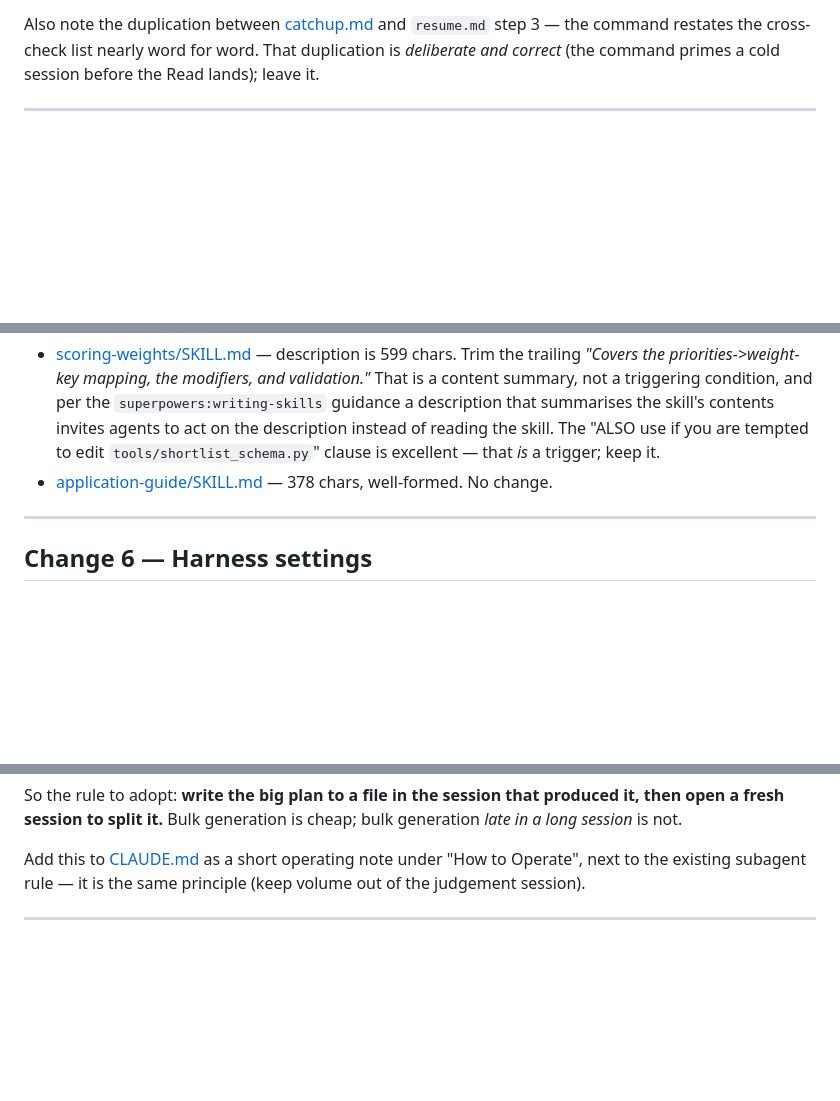
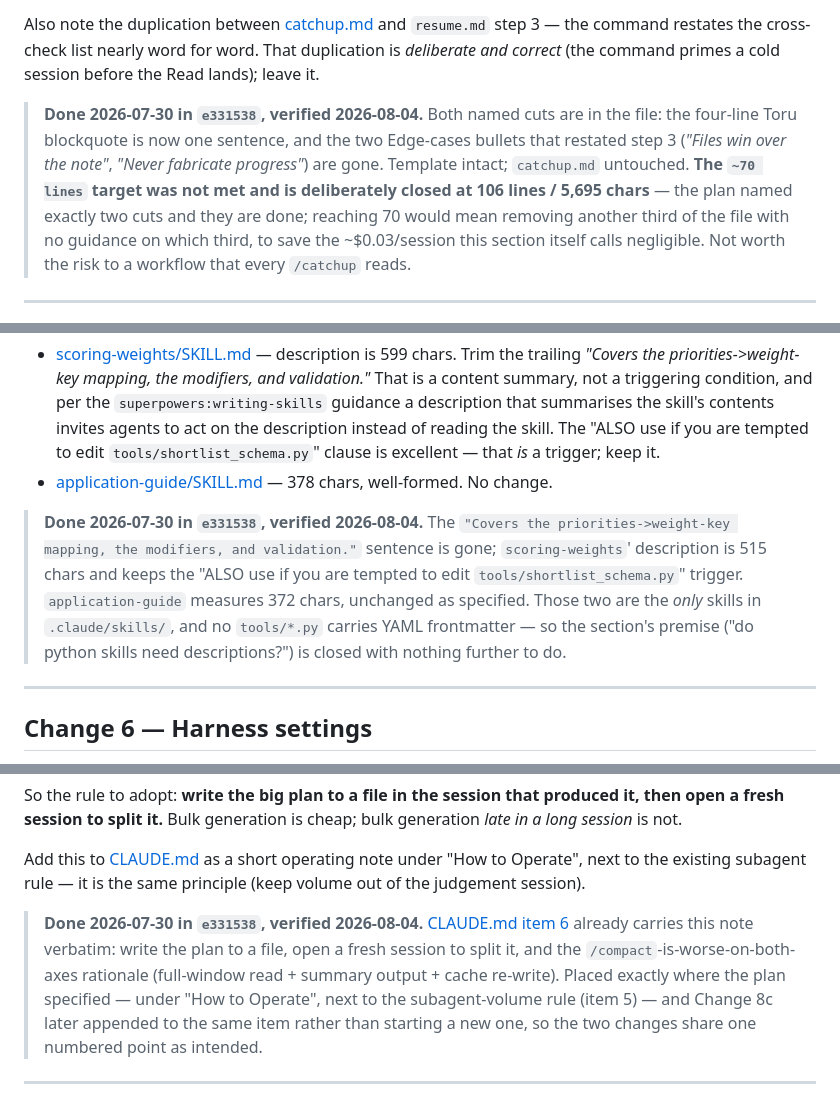
Before and after one commit to SunlessLight/university_finder, a Markdown page: plan.md, 3 parts joined by grey strips. Rendered like a GitHub page; blank space fills up the shorter version.

```diff
--- a/plan.md
+++ b/plan.md
@@ -140,6 +144,15 @@ Also note the duplication between [catchup.md](.claude/commands/catchup.md) and
 duplication is *deliberate and correct* (the command primes a cold session before the Read
 lands); leave it.
 
+> **Done 2026-07-30 in `e331538`, verified 2026-08-04.** Both named cuts are in the file: the
+> four-line Toru blockquote is now one sentence, and the two Edge-cases bullets that restated
+> step 3 (*"Files win over the note"*, *"Never fabricate progress"*) are gone. Template intact;
+> `catchup.md` untouched. **The `~70 lines` target was not met and is deliberately closed at
+> 106 lines / 5,695 chars** — the plan named exactly two cuts and they are done; reaching 70
+> would mean removing another third of the file with no guidance on which third, to save the
+> ~$0.03/session this section itself calls negligible. Not worth the risk to a workflow that
+> every `/catchup` reads.
+
 ---
 
 ## Change 5 — Skills and tools hygiene *(answers "do python skills need descriptions?")*
@@ -165,6 +178,14 @@ Concrete edits:
 - [application-guide/SKILL.md](.claude/skills/application-guide/SKILL.md) — 378 chars,
   well-formed. No change.
 
+> **Done 2026-07-30 in `e331538`, verified 2026-08-04.** The `"Covers the
+> priorities->weight-key mapping, the modifiers, and validation."` sentence is gone;
+> `scoring-weights`' description is 515 chars and keeps the "ALSO use if you are tempted to
+> edit `tools/shortlist_schema.py`" trigger. `application-guide` measures 372 chars,
+> unchanged as specified. Those two are the *only* skills in `.claude/skills/`, and no
+> `tools/*.py` carries YAML frontmatter — so the section's premise ("do python skills need
+> descriptions?") is closed with nothing further to do.
+
 ---
 
 ## Change 6 — Harness settings
@@ -209,6 +242,13 @@ long session* is not.
 Add this to [CLAUDE.md](CLAUDE.md) as a short operating note under "How to Operate", next to
 the existing subagent rule — it is the same principle (keep volume out of the judgement
 session).
+
+> **Done 2026-07-30 in `e331538`, verified 2026-08-04.** [CLAUDE.md item 6](CLAUDE.md) already
+> carries this note verbatim: write the plan to a file, open a fresh session to split it, and
+> the `/compact`-is-worse-on-both-axes rationale (full-window read + summary output + cache
+> re-write). Placed exactly where the plan specified — under "How to Operate", next to the
+> subagent-volume rule (item 5) — and Change 8c later appended to the same item rather than
+> starting a new one, so the two changes share one numbered point as intended.
 
 ---
 
```
Also changed, not shown: other parts of plan.md (+32 -9 lines), token_cost_report.md (line endings or trailing spaces).
